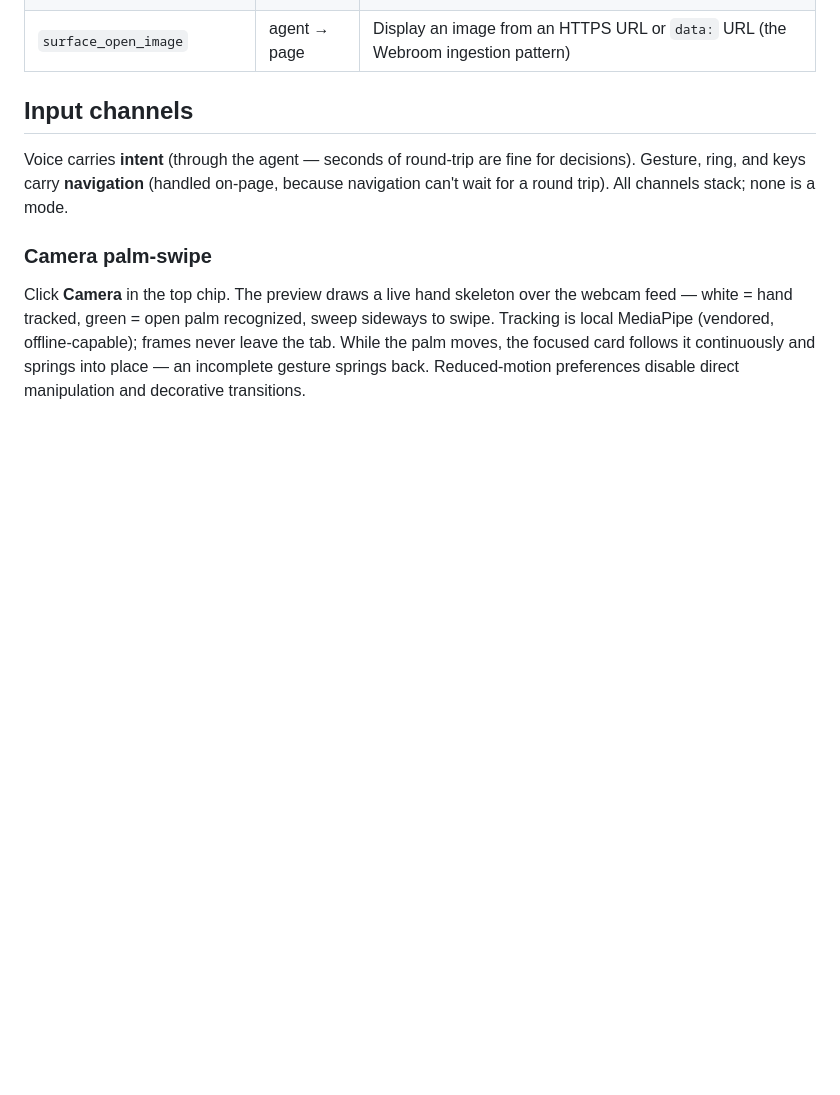
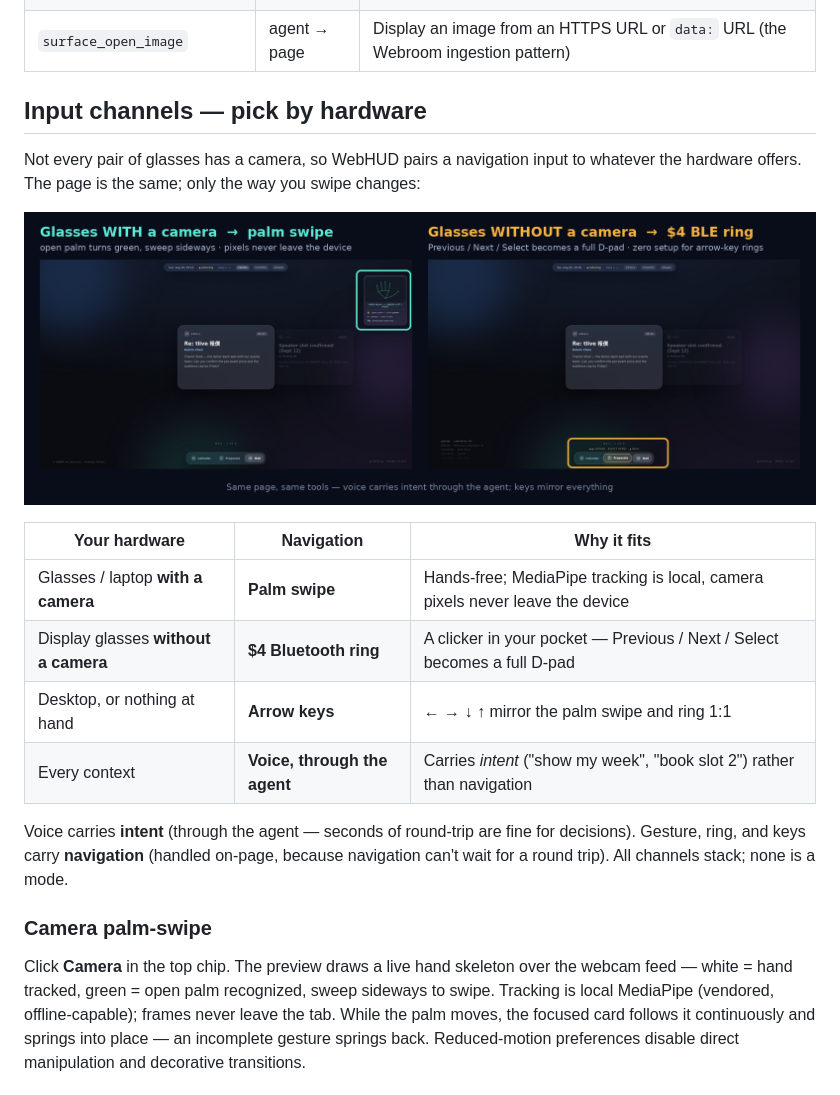
Before and after one commit to shekkawai/WebMCPChallenge, a Markdown page: README.md, the part around the change. GitHub-like rendering; pictures changed too: shots/inputs-pairing.png (added); blank space fills up the shorter version.

Commit message:
README: input-by-hardware section — palm swipe for camera glasses, BLE ring without
New shots/inputs-pairing.png composite (real UI captures with callouts)
plus a hardware-to-input table at the top of the input channels section.

```diff
--- a/README.md
+++ b/README.md
@@ -112,7 +112,18 @@ The glasses view is a real **glasses breakpoint**, not a scaled-down screen: the
 | `surface_confirm_done` | agent → page | Full-screen check confirmation after an action completes |
 | `surface_open_image` | agent → page | Display an image from an HTTPS URL or `data:` URL (the Webroom ingestion pattern) |
 
-## Input channels
+## Input channels — pick by hardware
+
+Not every pair of glasses has a camera, so WebHUD pairs a navigation input to whatever the hardware offers. The page is the same; only the way you swipe changes:
+
+![Palm swipe for camera glasses, BLE ring for camera-less glasses](shots/inputs-pairing.png)
+
+| Your hardware | Navigation | Why it fits |
+| --- | --- | --- |
+| Glasses / laptop **with a camera** | **Palm swipe** | Hands-free; MediaPipe tracking is local, camera pixels never leave the device |
+| Display glasses **without a camera** | **$4 Bluetooth ring** | A clicker in your pocket — Previous / Next / Select becomes a full D-pad |
+| Desktop, or nothing at hand | **Arrow keys** | ← → ↓ ↑ mirror the palm swipe and ring 1:1 |
+| Every context | **Voice, through the agent** | Carries *intent* ("show my week", "book slot 2") rather than navigation |
 
 Voice carries **intent** (through the agent — seconds of round-trip are fine for decisions). Gesture, ring, and keys carry **navigation** (handled on-page, because navigation can't wait for a round trip). All channels stack; none is a mode.
 
```
